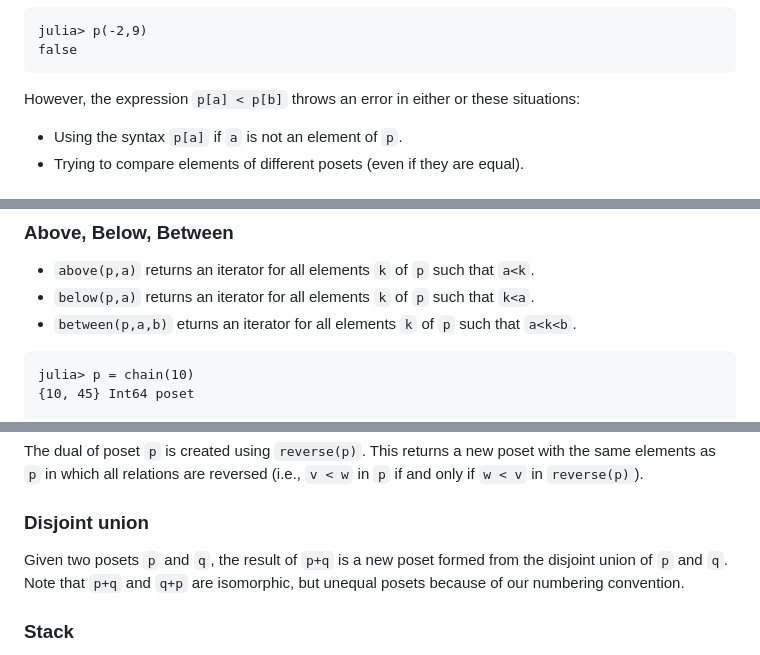
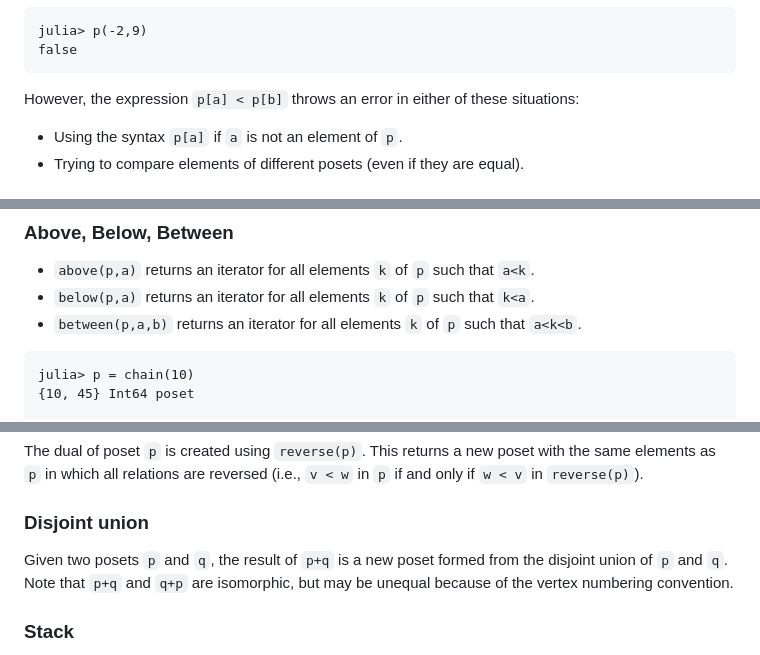
Before and after one commit to scheinerman/Posets.jl, a Markdown page: README.md, 3 parts joined by grey strips. Drawn GitHub-style.

Commit message:
fix some typos

````diff
--- a/README.md
+++ b/README.md
@@ -144,7 +144,7 @@ julia> p(-2,9)
 false
 ```
 
-However, the expression `p[a] < p[b]`  throws an error in either or these situations:
+However, the expression `p[a] < p[b]`  throws an error in either of these situations:
 * Using the syntax `p[a]` if `a` is not an element of `p`.
 * Trying to compare elements of different posets (even if they are equal).
 
@@ -188,7 +188,7 @@ julia> src(r), dst(r)
 
 * `above(p,a)` returns an iterator for all elements `k` of `p` such that `a<k`.
 * `below(p,a)` returns an iterator for all elements `k` of `p` such that `k<a`.
-* `between(p,a,b)` eturns an iterator for all elements `k` of `p` such that `a<k<b`.
+* `between(p,a,b)` returns an iterator for all elements `k` of `p` such that `a<k<b`.
 
 ```
 julia> p = chain(10)
@@ -330,8 +330,8 @@ only if `w < v` in `reverse(p)`).
 
 ### Disjoint union
 Given two posets `p` and `q`, the result of `p+q` is a new poset formed from the
-disjoint union of `p` and `q`. Note that `p+q` and `q+p` are isomorphic, but unequal
-posets because of our numbering convention.
+disjoint union of `p` and `q`. Note that `p+q` and `q+p` are isomorphic, but
+may be unequal because of the vertex numbering convention.
 
 ### Stack
 
````
